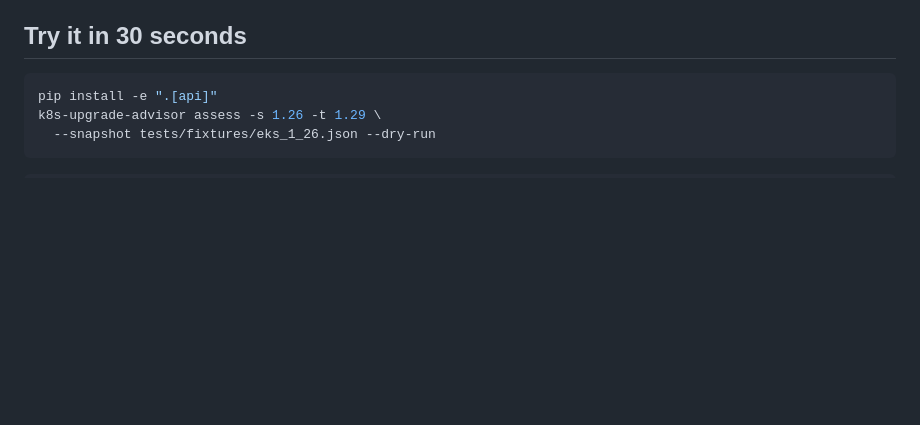
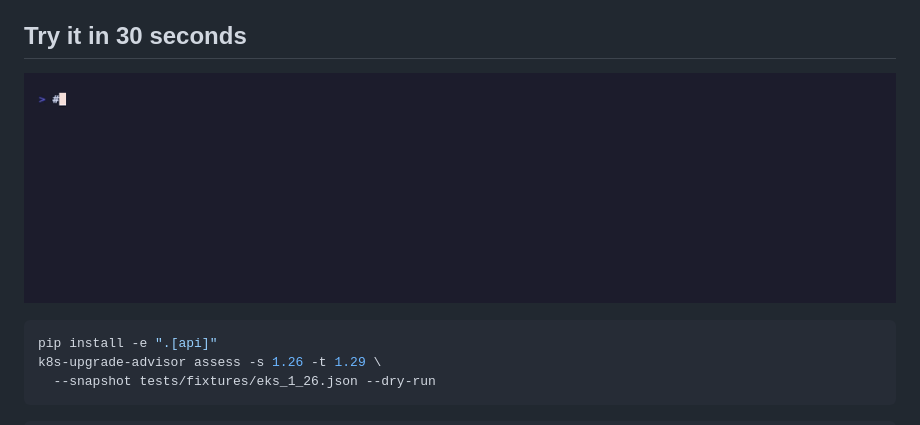
Before and after one commit to ravisinghrajput95/AI-Kubernetes-Upgrade-Advisor, a Markdown page: README.md, the part around the change. Rendered like a GitHub page; pictures changed too: docs/images/demo.gif (added); blank space fills up the shorter version.

Commit message:
docs: add terminal demo GIF to README
vhs-recorded demo showing the 30-second value loop: assess the bundled
EKS fixture (deterministic, no API key), read the verdict, and see the
CI gate fire (exit 20 = readiness gate failed). Embedded at the top of
the Try-it section; 87KB.

````diff
--- a/README.md
+++ b/README.md
@@ -30,6 +30,8 @@ Supports **EKS · GKE · AKS · OpenShift · Rancher (RKE2/k3s) · kubeadm · ki
 - **[Example report](examples/eks-1.26-to-1.29.md)** — see the output without running anything
 
 ## Try it in 30 seconds
+
+![CLI demo](docs/images/demo.gif)
 
 ```bash
 pip install -e ".[api]"
````
